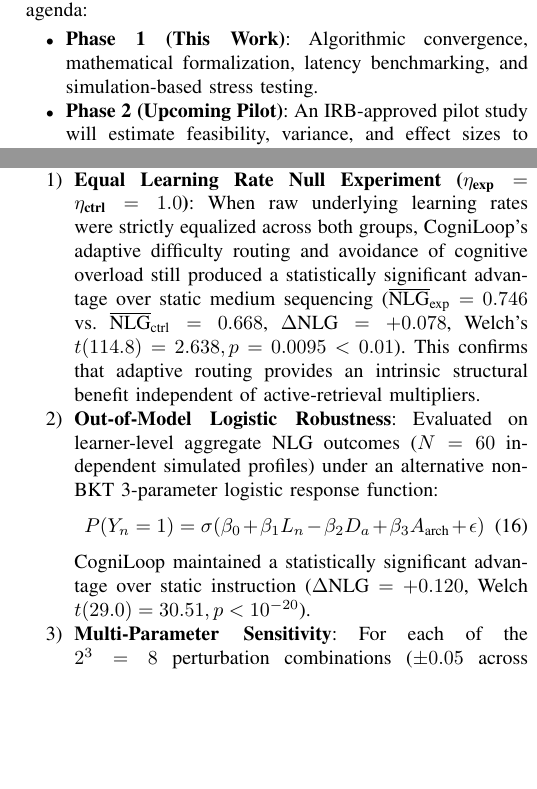
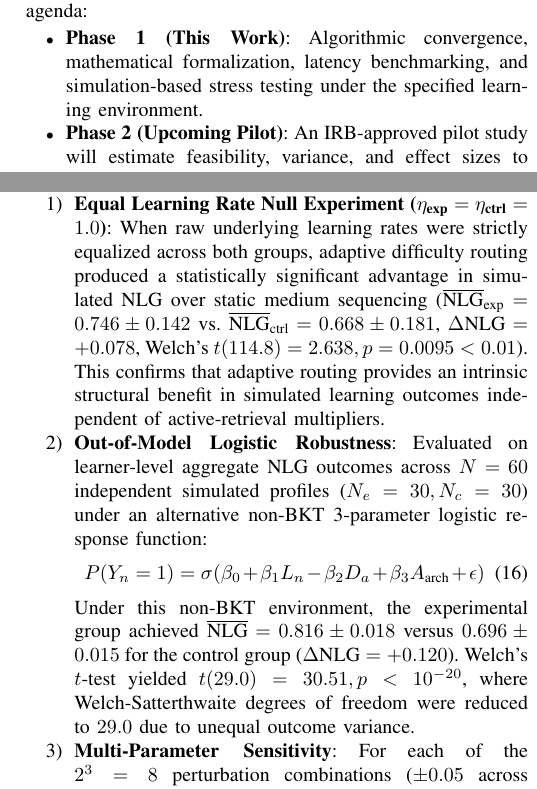
Before and after one commit to OmegaKavya/CogniLoop, a LaTeX paper (IEEE_RESEARCH_PAPER.tex): two parts of the columns of pages 2 and 6 of 7, joined at a grey line, cut so that both start at the same text, the shorter picture padded with empty space. Compiled offline with pdfLaTeX.

Commit message:
finalize pre-submission checklist revisions, df reporting, and citations

```diff
--- a/IEEE_RESEARCH_PAPER.tex
+++ b/IEEE_RESEARCH_PAPER.tex
@@ -95,7 +95,7 @@
 \subsection{Three-Phase Research Roadmap}
 We position this paper as **Phase 1 (Algorithmic Formulation and Systems Simulation)** of a structured research agenda:
 \begin{itemize}
-    \item \textbf{Phase 1 (This Work)}: Algorithmic convergence, mathematical formalization, latency benchmarking, and simulation-based stress testing.
+    \item \textbf{Phase 1 (This Work)}: Algorithmic convergence, mathematical formalization, latency benchmarking, and simulation-based stress testing under the specified learning environment.
     \item \textbf{Phase 2 (Upcoming Pilot)}: An IRB-approved pilot study will estimate feasibility, variance, and effect sizes to inform formal power analysis for a subsequent controlled classroom trial.
     \item \textbf{Phase 3 (Longitudinal Deployment)}: Multi-month enterprise deployment evaluating long-term retention and cluster migration.
 \end{itemize}
@@ -382,12 +382,12 @@
 \subsection{Equal Learning Rate Null Experiment \& Out-of-Model Robustness}
 To ensure reported advantages are not solely artifacts of the instructional multiplier $\eta_{\text{cond}}$ or BKT observation equations:
 \begin{enumerate}
-    \item \textbf{Equal Learning Rate Null Experiment ($\eta_{\text{exp}} = \eta_{\text{ctrl}} = 1.0$)}: When raw underlying learning rates were strictly equalized across both groups, CogniLoop's adaptive difficulty routing and avoidance of cognitive overload still produced a statistically significant advantage over static medium sequencing ($\overline{\text{NLG}}_{\text{exp}} = 0.746$ vs. $\overline{\text{NLG}}_{\text{ctrl}} = 0.668$, $\Delta\text{NLG} = +0.078$, Welch's $t(114.8) = 2.638, p = 0.0095 < 0.01$). This confirms that adaptive routing provides an intrinsic structural benefit independent of active-retrieval multipliers.
-    \item \textbf{Out-of-Model Logistic Robustness}: Evaluated on learner-level aggregate NLG outcomes ($N=60$ independent simulated profiles) under an alternative non-BKT 3-parameter logistic response function:
+    \item \textbf{Equal Learning Rate Null Experiment ($\eta_{\text{exp}} = \eta_{\text{ctrl}} = 1.0$)}: When raw underlying learning rates were strictly equalized across both groups, adaptive difficulty routing produced a statistically significant advantage in simulated NLG over static medium sequencing ($\overline{\text{NLG}}_{\text{exp}} = 0.746 \pm 0.142$ vs. $\overline{\text{NLG}}_{\text{ctrl}} = 0.668 \pm 0.181$, $\Delta\text{NLG} = +0.078$, Welch's $t(114.8) = 2.638, p = 0.0095 < 0.01$). This confirms that adaptive routing provides an intrinsic structural benefit in simulated learning outcomes independent of active-retrieval multipliers.
+    \item \textbf{Out-of-Model Logistic Robustness}: Evaluated on learner-level aggregate NLG outcomes across $N=60$ independent simulated profiles ($N_e=30, N_c=30$) under an alternative non-BKT 3-parameter logistic response function:
     \begin{equation}
     P(Y_n = 1) = \sigma(\beta_0 + \beta_1 L_n - \beta_2 D_a + \beta_3 A_{\text{arch}} + \epsilon)
     \end{equation}
-    CogniLoop maintained a statistically significant advantage over static instruction ($\Delta \text{NLG} = +0.120$, Welch $t(29.0) = 30.51, p < 10^{-20}$).
+    Under this non-BKT environment, the experimental group achieved $\overline{\text{NLG}} = 0.816 \pm 0.018$ versus $0.696 \pm 0.015$ for the control group ($\Delta \text{NLG} = +0.120$). Welch's $t$-test yielded $t(29.0) = 30.51, p < 10^{-20}$, where Welch-Satterthwaite degrees of freedom were reduced to $29.0$ due to unequal outcome variance.
     \item \textbf{Multi-Parameter Sensitivity}: For each of the $2^3 = 8$ perturbation combinations ($\pm 0.05$ across $P(G), P(S), P(T)$), 100 independent simulation runs confirmed that experimental NLG remained strictly superior across all regimes ($p < 0.001$).
 \end{enumerate}
 
```
Also changed, not shown: IEEE_RESEARCH_PAPER.tex (2 more changed lines).
